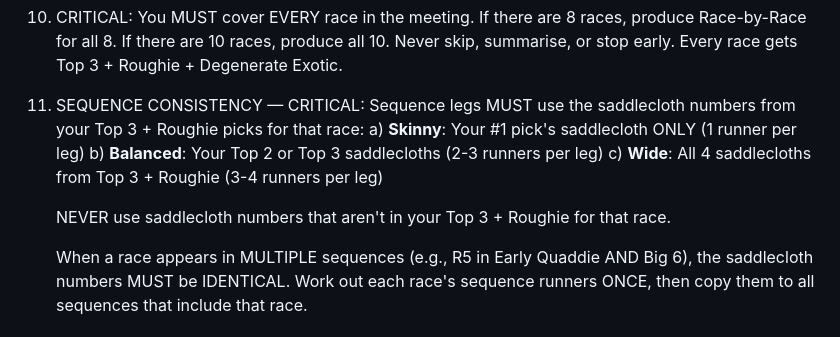
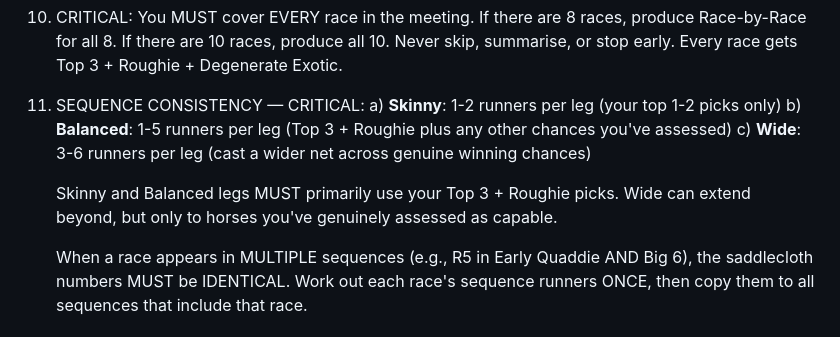
Before and after one commit to PuntyAI/PuntyAI, a Markdown page: prompts/early_mail.md, the part around the change. Drawn GitHub-style.

Commit message:
Update sequence leg runner counts
- Skinny: 1-2 runners per leg
- Balanced: 1-5 runners per leg
- Wide: 3-6 runners per leg

Co-Authored-By: Claude Opus 4.5 <noreply@anthropic.com>

```diff
--- a/prompts/early_mail.md
+++ b/prompts/early_mail.md
@@ -194,11 +194,10 @@ When you see a horse firming or heavily backed, don't just note it — investiga
 9) Punty's take sections must be longer and livelier than standard: double the usual length, mix real analysis with humour, and explicitly explain "what it means for you" in practical punting terms.
 10) CRITICAL: You MUST cover EVERY race in the meeting. If there are 8 races, produce Race-by-Race for all 8. If there are 10 races, produce all 10. Never skip, summarise, or stop early. Every race gets Top 3 + Roughie + Degenerate Exotic.
 11) SEQUENCE CONSISTENCY — CRITICAL:
-    Sequence legs MUST use the saddlecloth numbers from your Top 3 + Roughie picks for that race:
-    a) **Skinny**: Your #1 pick's saddlecloth ONLY (1 runner per leg)
-    b) **Balanced**: Your Top 2 or Top 3 saddlecloths (2-3 runners per leg)
-    c) **Wide**: All 4 saddlecloths from Top 3 + Roughie (3-4 runners per leg)
+    a) **Skinny**: 1-2 runners per leg (your top 1-2 picks only)
+    b) **Balanced**: 1-5 runners per leg (Top 3 + Roughie plus any other chances you've assessed)
+    c) **Wide**: 3-6 runners per leg (cast a wider net across genuine winning chances)
 
-    NEVER use saddlecloth numbers that aren't in your Top 3 + Roughie for that race.
+    Skinny and Balanced legs MUST primarily use your Top 3 + Roughie picks. Wide can extend beyond, but only to horses you've genuinely assessed as capable.
 
     When a race appears in MULTIPLE sequences (e.g., R5 in Early Quaddie AND Big 6), the saddlecloth numbers MUST be IDENTICAL. Work out each race's sequence runners ONCE, then copy them to all sequences that include that race.
```
